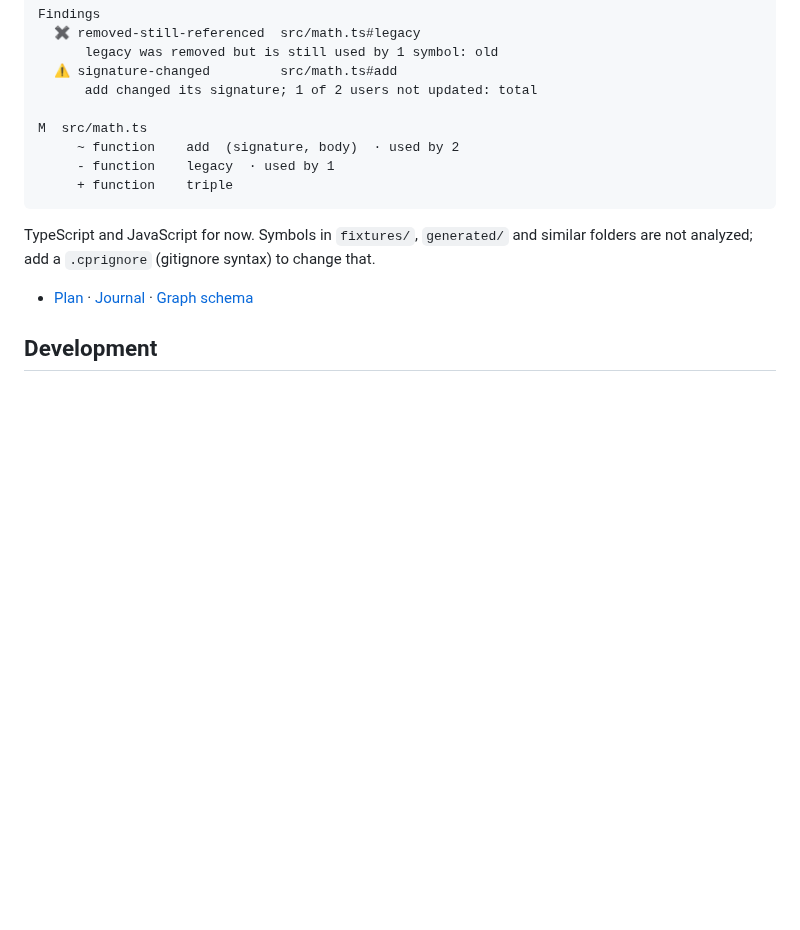
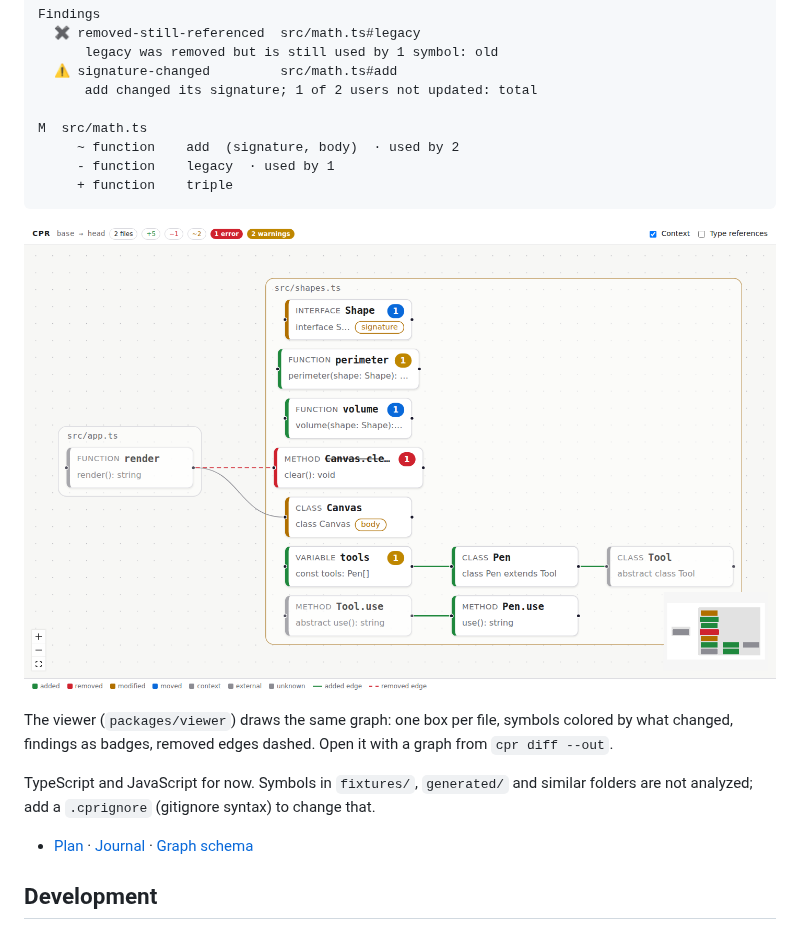
Before and after one commit to attomius321/CPR, a Markdown page: README.md, the part around the change. GitHub-like rendering; pictures changed too: docs/images/viewer.png (added); blank space fills up the shorter version.

````diff
--- a/README.md
+++ b/README.md
@@ -24,6 +24,11 @@ M  src/math.ts
      + function    triple
 ```
 
+![CPR viewer: changed symbols boxed by file, colored by status, with finding badges](docs/images/viewer.png)
+
+The viewer (`packages/viewer`) draws the same graph: one box per file, symbols colored by what
+changed, findings as badges, removed edges dashed. Open it with a graph from `cpr diff --out`.
+
 TypeScript and JavaScript for now. Symbols in `fixtures/`, `generated/` and similar folders are not analyzed; add a `.cprignore` (gitignore syntax) to change that.
 
 - [Plan](docs/PLAN.md) · [Journal](docs/JOURNAL.md) · [Graph schema](docs/graph-schema.md)
````
Also changed, not shown: docs/JOURNAL.md (+29 -0 lines), docs/PLAN.md (+10 -0 lines), 13 other files.
